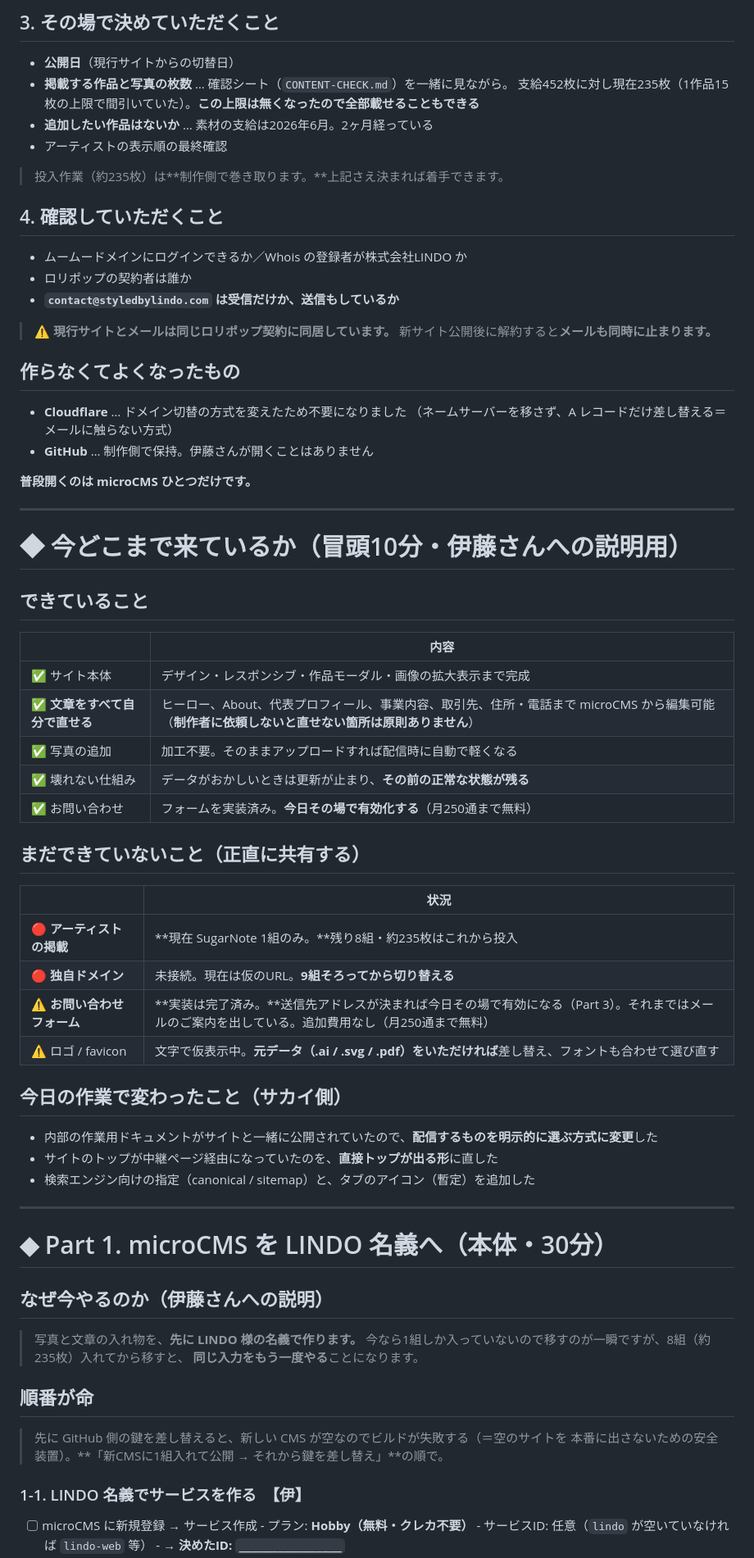
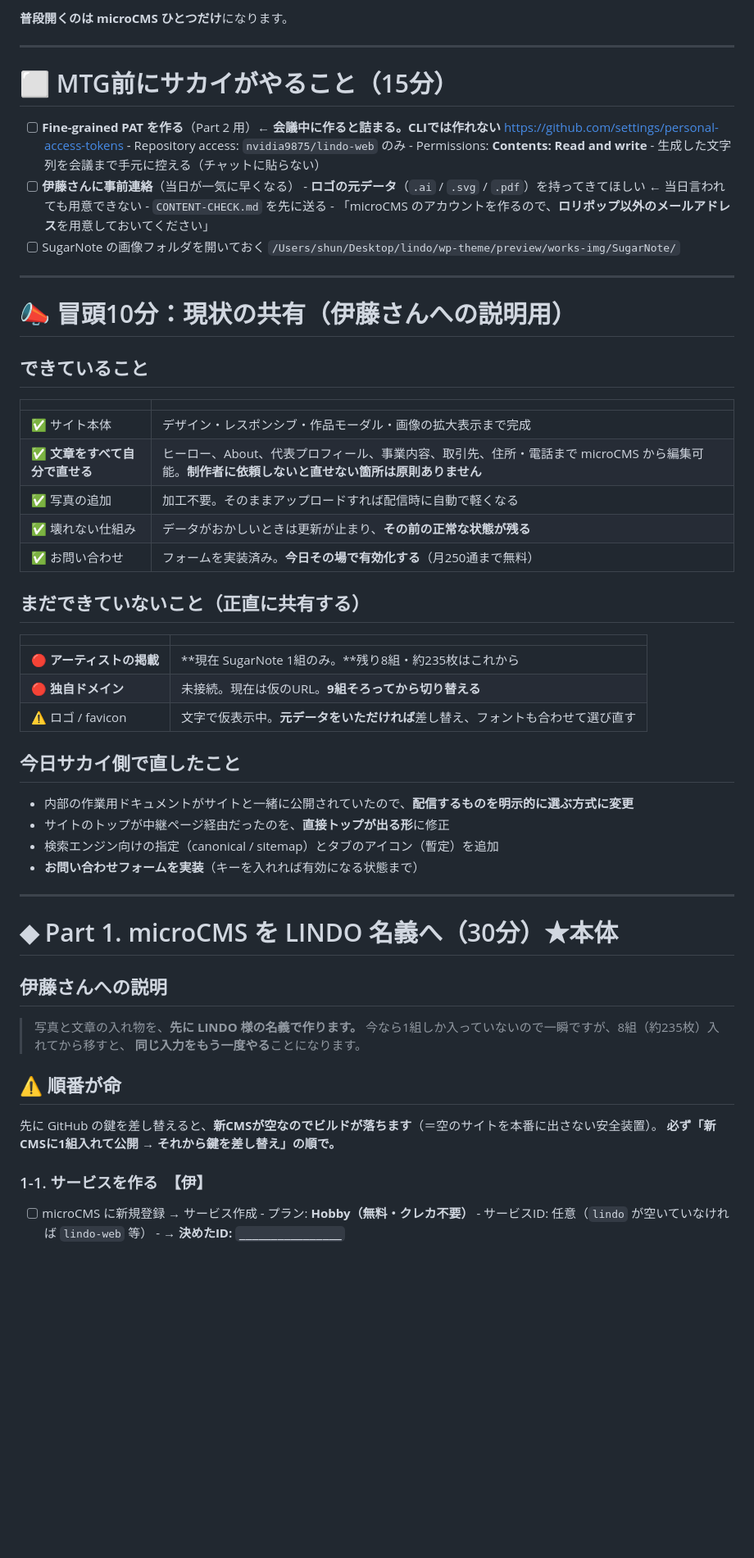
Before and after one commit to nvidia9875/lindo-web, a Markdown page: MTG-2026-08-10.md, the part around one of its changes. Shown at 82% size. GitHub-like rendering; blank space fills up the shorter version.

```diff
--- a/MTG-2026-08-10.md
+++ b/MTG-2026-08-10.md
@@ -72,76 +57,67 @@ Part 3 は5分で終わるうえ、伊藤さんのアドレスが要るので今
 
-## 3. その場で決めていただくこと
-
-- **公開日**（現行サイトからの切替日）
-- **掲載する作品と写真の枚数** … 確認シート（`CONTENT-CHECK.md`）を一緒に見ながら。
-  支給452枚に対し現在235枚（1作品15枚の上限で間引いていた）。**この上限は無くなったので全部載せることもできる**
-- **追加したい作品はないか** … 素材の支給は2026年6月。2ヶ月経っている
-- アーティストの表示順の最終確認
-
-> 投入作業（約235枚）は**制作側で巻き取ります。**上記さえ決まれば着手できます。
-
-## 4. 確認していただくこと
-
-- ムームードメインにログインできるか／Whois の登録者が株式会社LINDO か
-- ロリポップの契約者は誰か
-- **`contact@styledbylindo.com` は受信だけか、送信もしているか**
-
-> ⚠️ **現行サイトとメールは同じロリポップ契約に同居しています。**
-> 新サイト公開後に解約すると**メールも同時に止まります。**
-
-## 作らなくてよくなったもの
-
-- **Cloudflare** … ドメイン切替の方式を変えたため不要になりました
-  （ネームサーバーを移さず、A レコードだけ差し替える＝メールに触らない方式）
-- **GitHub** … 制作側で保持。伊藤さんが開くことはありません
-
-**普段開くのは microCMS ひとつだけです。**
+**普段開くのは microCMS ひとつだけ**になります。
 
 ---
 
-# ◆ 今どこまで来ているか（冒頭10分・伊藤さんへの説明用）
+# ⬜ MTG前にサカイがやること（15分）
+
+- [ ] **Fine-grained PAT を作る**（Part 2 用）← **会議中に作ると詰まる。CLIでは作れない**
+      https://github.com/settings/personal-access-tokens
+      - Repository access: `nvidia9875/lindo-web` のみ
+      - Permissions: **Contents: Read and write**
+      - 生成した文字列を会議まで手元に控える（チャットに貼らない）
+- [ ] **伊藤さんに事前連絡**（当日が一気に早くなる）
+      - **ロゴの元データ**（`.ai` / `.svg` / `.pdf`）を持ってきてほしい ← 当日言われても用意できない
+      - `CONTENT-CHECK.md` を先に送る
+      - 「microCMS のアカウントを作るので、**ロリポップ以外のメールアドレス**を用意しておいてください」
+- [ ] SugarNote の画像フォルダを開いておく
+      `/Users/shun/Desktop/lindo/wp-theme/preview/works-img/SugarNote/`
+
+---
+
+# 📣 冒頭10分：現状の共有（伊藤さんへの説明用）
 
 ## できていること
 
-| | 内容 |
+| | |
 |---|---|
 | ✅ サイト本体 | デザイン・レスポンシブ・作品モーダル・画像の拡大表示まで完成 |
-| ✅ **文章をすべて自分で直せる** | ヒーロー、About、代表プロフィール、事業内容、取引先、住所・電話まで microCMS から編集可能（**制作者に依頼しないと直せない箇所は原則ありません**） |
+| ✅ **文章をすべて自分で直せる** | ヒーロー、About、代表プロフィール、事業内容、取引先、住所・電話まで microCMS から編集可能。**制作者に依頼しないと直せない箇所は原則ありません** |
 | ✅ 写真の追加 | 加工不要。そのままアップロードすれば配信時に自動で軽くなる |
 | ✅ 壊れない仕組み | データがおかしいときは更新が止まり、**その前の正常な状態が残る** |
 | ✅ お問い合わせ | フォームを実装済み。**今日その場で有効化する**（月250通まで無料） |
 
 ## まだできていないこと（正直に共有する）
 
-| | 状況 |
+| | |
 |---|---|
-| 🔴 **アーティストの掲載** | **現在 SugarNote 1組のみ。**残り8組・約235枚はこれから投入 |
+| 🔴 **アーティストの掲載** | **現在 SugarNote 1組のみ。**残り8組・約235枚はこれから |
 | 🔴 **独自ドメイン** | 未接続。現在は仮のURL。**9組そろってから切り替える** |
-| ⚠️ **お問い合わせフォーム** | **実装は完了済み。**送信先アドレスが決まれば今日その場で有効になる（Part 3）。それまではメールのご案内を出している。追加費用なし（月250通まで無料） |
-| ⚠️ ロゴ / favicon | 文字で仮表示中。**元データ（.ai / .svg / .pdf）をいただければ**差し替え、フォントも合わせて選び直す |
+| ⚠️ ロゴ / favicon | 文字で仮表示中。**元データをいただければ**差し替え、フォントも合わせて選び直す |
 
-## 今日の作業で変わったこと（サカイ側）
+## 今日サカイ側で直したこと
 
-- 内部の作業用ドキュメントがサイトと一緒に公開されていたので、**配信するものを明示的に選ぶ方式に変更**した
-- サイトのトップが中継ページ経由になっていたのを、**直接トップが出る形**に直した
-- 検索エンジン向けの指定（canonical / sitemap）と、タブのアイコン（暫定）を追加した
+- 内部の作業用ドキュメントがサイトと一緒に公開されていたので、**配信するものを明示的に選ぶ方式に変更**
+- サイトのトップが中継ページ経由だったのを、**直接トップが出る形**に修正
+- 検索エンジン向けの指定（canonical / sitemap）とタブのアイコン（暫定）を追加
+- **お問い合わせフォームを実装**（キーを入れれば有効になる状態まで）
 
 ---
 
-# ◆ Part 1. microCMS を LINDO 名義へ（本体・30分）
+# ◆ Part 1. microCMS を LINDO 名義へ（30分）★本体
 
-## なぜ今やるのか（伊藤さんへの説明）
+## 伊藤さんへの説明
 
 > 写真と文章の入れ物を、**先に LINDO 様の名義で作ります。**
-> 今なら1組しか入っていないので移すのが一瞬ですが、8組（約235枚）入れてから移すと、
+> 今なら1組しか入っていないので一瞬ですが、8組（約235枚）入れてから移すと、
 > **同じ入力をもう一度やる**ことになります。
 
-## 順番が命
+## ⚠️ 順番が命
 
-> 先に GitHub 側の鍵を差し替えると、新しい CMS が空なのでビルドが失敗する（＝空のサイトを
-> 本番に出さないための安全装置）。**「新CMSに1組入れて公開 → それから鍵を差し替え」**の順で。
+先に GitHub の鍵を差し替えると、**新CMSが空なのでビルドが落ちます**（＝空のサイトを本番に出さない安全装置）。
+**必ず「新CMSに1組入れて公開 → それから鍵を差し替え」の順で。**
 
-### 1-1. LINDO 名義でサービスを作る　【伊】
+### 1-1. サービスを作る　【伊】
 
 - [ ] microCMS に新規登録 → サービス作成
       - プラン: **Hobby（無料・クレカ不要）**
```
Also changed, not shown: other parts of MTG-2026-08-10.md (+130 -146 lines).
